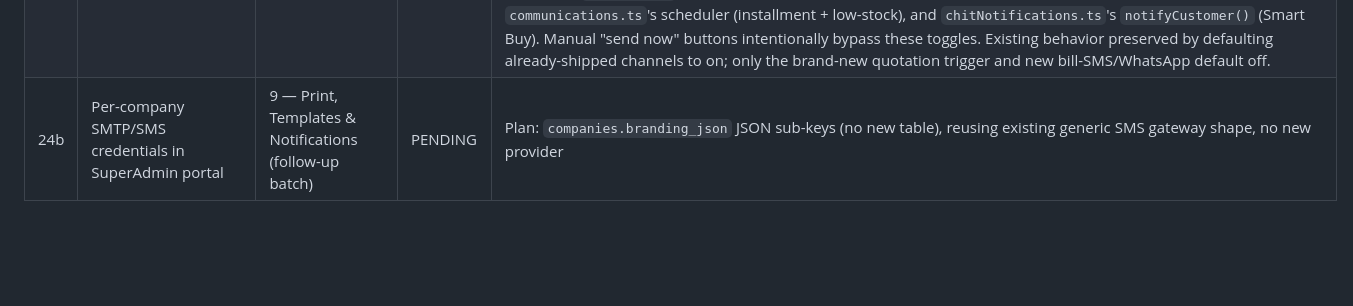
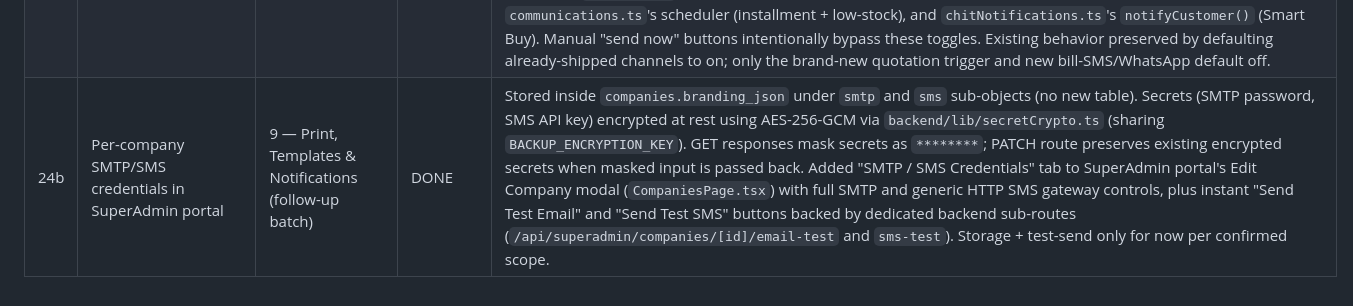
Before and after one commit to sada6403/erp, a Markdown page: ISSUE_TRACKER.md, the part around the change. Rendered like a GitHub page; blank space fills up the shorter version.

Commit message:
Update ISSUE_TRACKER.md: Mark Issue 24b as DONE

```diff
--- a/ISSUE_TRACKER.md
+++ b/ISSUE_TRACKER.md
@@ -28,4 +28,4 @@ Status legend: `PENDING` → not started · `IN PROGRESS` → current turn · `D
 | 22 | Thermal & dot-matrix print fonts unclear/hard to read | 9 — Print, Templates & Notifications (follow-up batch) | DONE | Thermal (58/80mm) compact CSS shrank text to 8-9px in thin Segoe UI — bumped everything to 10-12px, switched thermal specifically to bolder Arial/Helvetica, added font-weight 500 on previously-default-weight rows. Dot-matrix pre-printed mode bumped 9pt→10pt (+semi-bold) and SKU sub-line 8pt→9pt for denser impact-head reproduction. Branded (non-preprinted) dot-matrix and A4/B5 sizes left untouched — already correctly sized. |
 | 23 | A4/B5 printing via uploaded image template + field-coordinate mapping | 9 — Print, Templates & Notifications (follow-up batch) | DONE | Extended the existing Advanced Layout Designer instead of building new: added `'b5'` as a 4th design slot end-to-end (own `invoice_b5_custom_layout_json` storage key, own 176×250mm page size, own B5 print page-size — already existed in `printerService.ts`, just unreachable). Fixed the real bug: `resolveInvoiceHtml()` now bakes the uploaded background image into real prints whenever the layout isn't marked "pre-printed" (previously never printed regardless). Generalized the background-upload/pre-printed UI from dot-matrix-only to dot/A4/B5. **Known gap, not in approved scope**: no UI currently lets a cashier/admin actually select `'b5'` as the active print design at print time (POS payment screen's print buttons and the basic Settings page's design picker both still only offer Thermal/Dot/A4) — see notes. |
 | 24a | Notification trigger settings (per-event Email/SMS/WhatsApp toggles) | 9 — Print, Templates & Notifications (follow-up batch) | DONE | **Prerequisite bug fixed first**: `emailService.ts`/`smsService.ts`/`whatsappService.ts`/`chitNotifications.ts`/`communications.ts`/`invoices.ts` all read settings via flat `store.get('email_enabled')`-style keys that are never written (Settings UI only ever writes the nested `app_settings` blob) — email/SMS/WhatsApp sending has likely never worked from Settings-configured credentials, only via last session's env-var overrides. Fixed all 6 files to read from `app_settings`. Then built: 5-event × 3-channel (Email/SMS/WhatsApp) toggle grid in Settings → Communications → Notification Triggers, backed by `notificationAllowed()` in `chitNotifications.ts` (requires both the global channel toggle AND the event toggle). Wired into `invoices.ts` (bill + new quotation trigger, including new SMS/WhatsApp bill-receipt sends), `communications.ts`'s scheduler (installment + low-stock), and `chitNotifications.ts`'s `notifyCustomer()` (Smart Buy). Manual "send now" buttons intentionally bypass these toggles. Existing behavior preserved by defaulting already-shipped channels to on; only the brand-new quotation trigger and new bill-SMS/WhatsApp default off. |
-| 24b | Per-company SMTP/SMS credentials in SuperAdmin portal | 9 — Print, Templates & Notifications (follow-up batch) | PENDING | Plan: `companies.branding_json` JSON sub-keys (no new table), reusing existing generic SMS gateway shape, no new provider |
+| 24b | Per-company SMTP/SMS credentials in SuperAdmin portal | 9 — Print, Templates & Notifications (follow-up batch) | DONE | Stored inside `companies.branding_json` under `smtp` and `sms` sub-objects (no new table). Secrets (SMTP password, SMS API key) encrypted at rest using AES-256-GCM via `backend/lib/secretCrypto.ts` (sharing `BACKUP_ENCRYPTION_KEY`). GET responses mask secrets as `********`; PATCH route preserves existing encrypted secrets when masked input is passed back. Added "SMTP / SMS Credentials" tab to SuperAdmin portal's Edit Company modal (`CompaniesPage.tsx`) with full SMTP and generic HTTP SMS gateway controls, plus instant "Send Test Email" and "Send Test SMS" buttons backed by dedicated backend sub-routes (`/api/superadmin/companies/[id]/email-test` and `sms-test`). Storage + test-send only for now per confirmed scope. |
```
